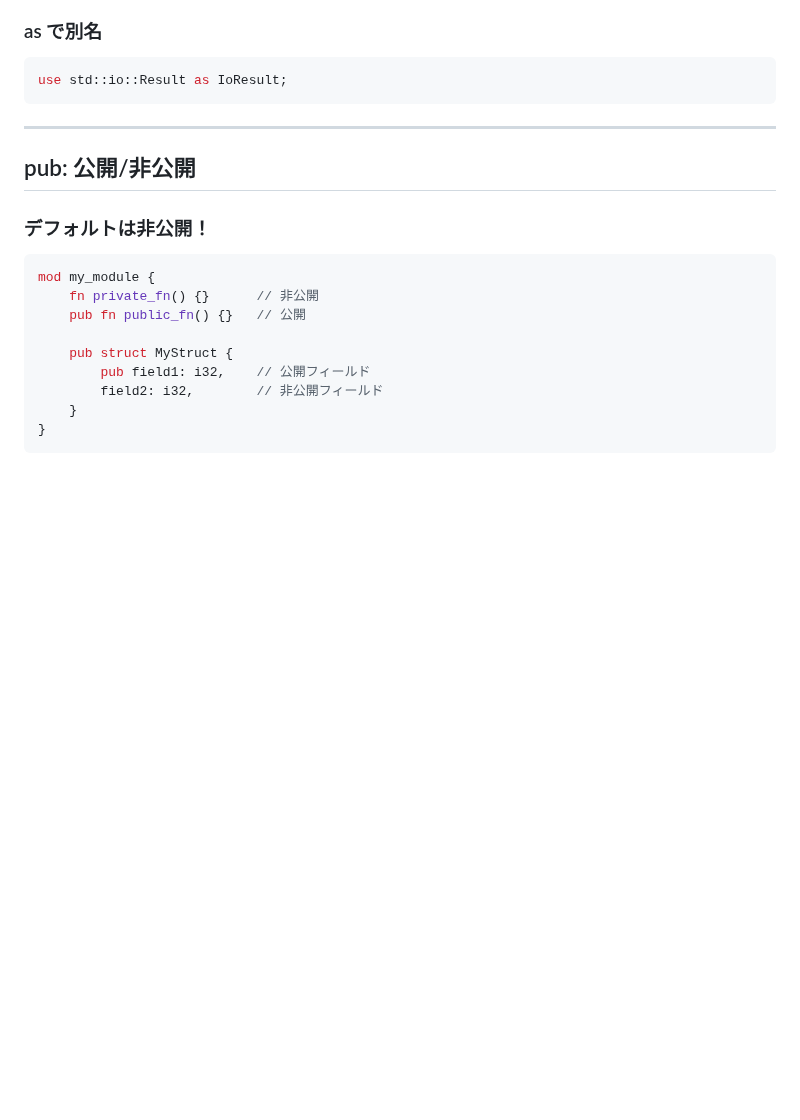
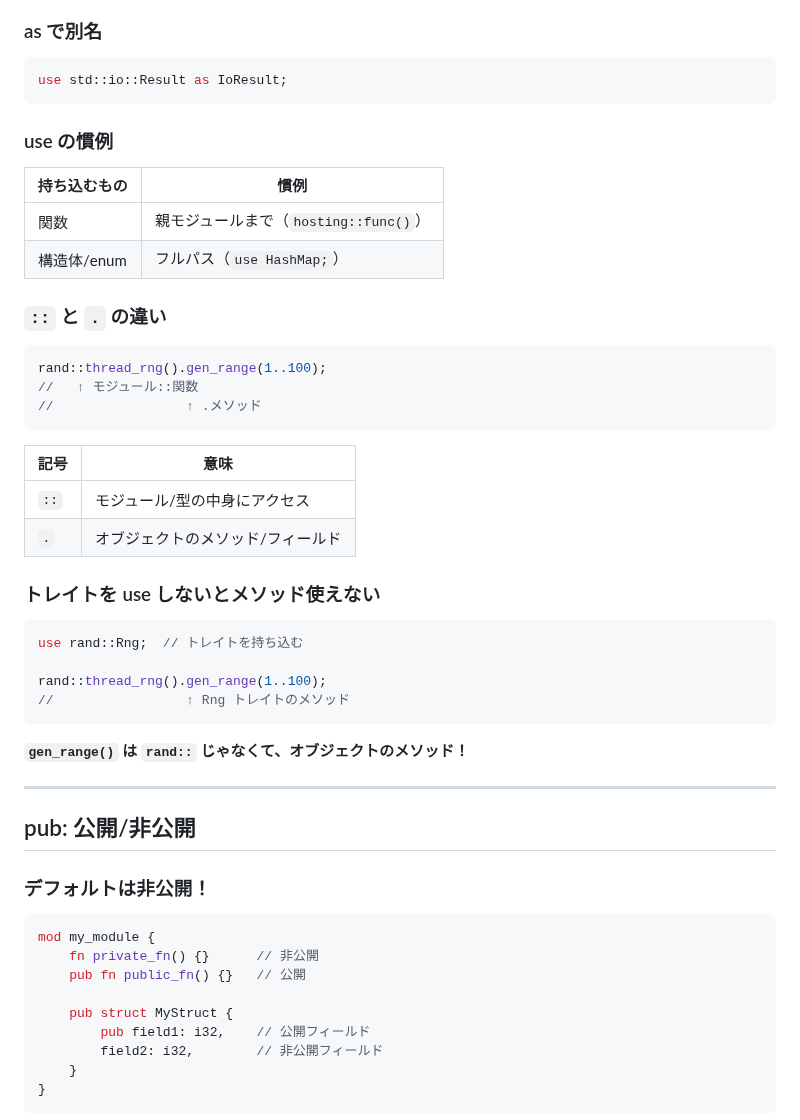
Before and after one commit to Inazumimakoto/rust-study, a Markdown page: devlog/ch07_packages.md, the part around the change. GitHub-like rendering; blank space fills up the shorter version.

Commit message:
📝 Ch7: ::と.の違い、トレイトuseの必要性追加

````diff
--- a/devlog/ch07_packages.md
+++ b/devlog/ch07_packages.md
@@ -253,6 +253,37 @@ use std::collections::*;      // 全部（非推奨）
 use std::io::Result as IoResult;
 ```
 
+### use の慣例
+
+| 持ち込むもの | 慣例 |
+|-------------|------|
+| 関数 | 親モジュールまで（`hosting::func()`）|
+| 構造体/enum | フルパス（`use HashMap;`）|
+
+### `::` と `.` の違い
+
+```rust
+rand::thread_rng().gen_range(1..100);
+//   ↑ モジュール::関数
+//                 ↑ .メソッド
+```
+
+| 記号 | 意味 |
+|------|------|
+| `::` | モジュール/型の中身にアクセス |
+| `.` | オブジェクトのメソッド/フィールド |
+
+### トレイトを use しないとメソッド使えない
+
+```rust
+use rand::Rng;  // トレイトを持ち込む
+
+rand::thread_rng().gen_range(1..100);
+//                 ↑ Rng トレイトのメソッド
+```
+
+**`gen_range()` は `rand::` じゃなくて、オブジェクトのメソッド！**
+
 ---
 
 ## pub: 公開/非公開
````
